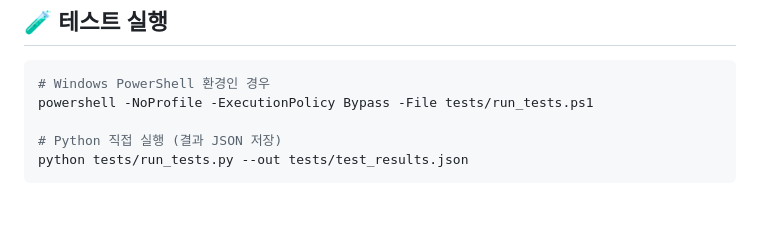
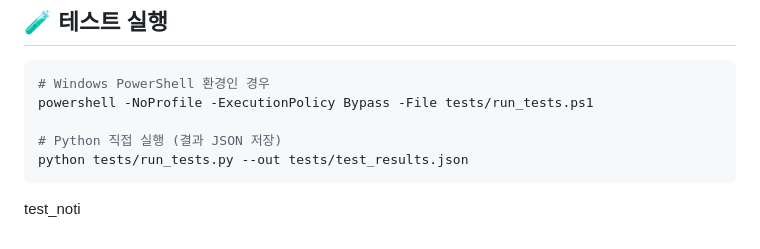
Before and after one commit to junDevCodes/SSAFY_sh_func, a Markdown page: README.md, the part around the change. Drawn GitHub-style; blank space fills up the shorter version.

Commit message:
test: test notification

````diff
--- a/README.md
+++ b/README.md
@@ -102,3 +102,5 @@ powershell -NoProfile -ExecutionPolicy Bypass -File tests/run_tests.ps1
 # Python 직접 실행 (결과 JSON 저장)
 python tests/run_tests.py --out tests/test_results.json
 ```
+
+test_noti
````
